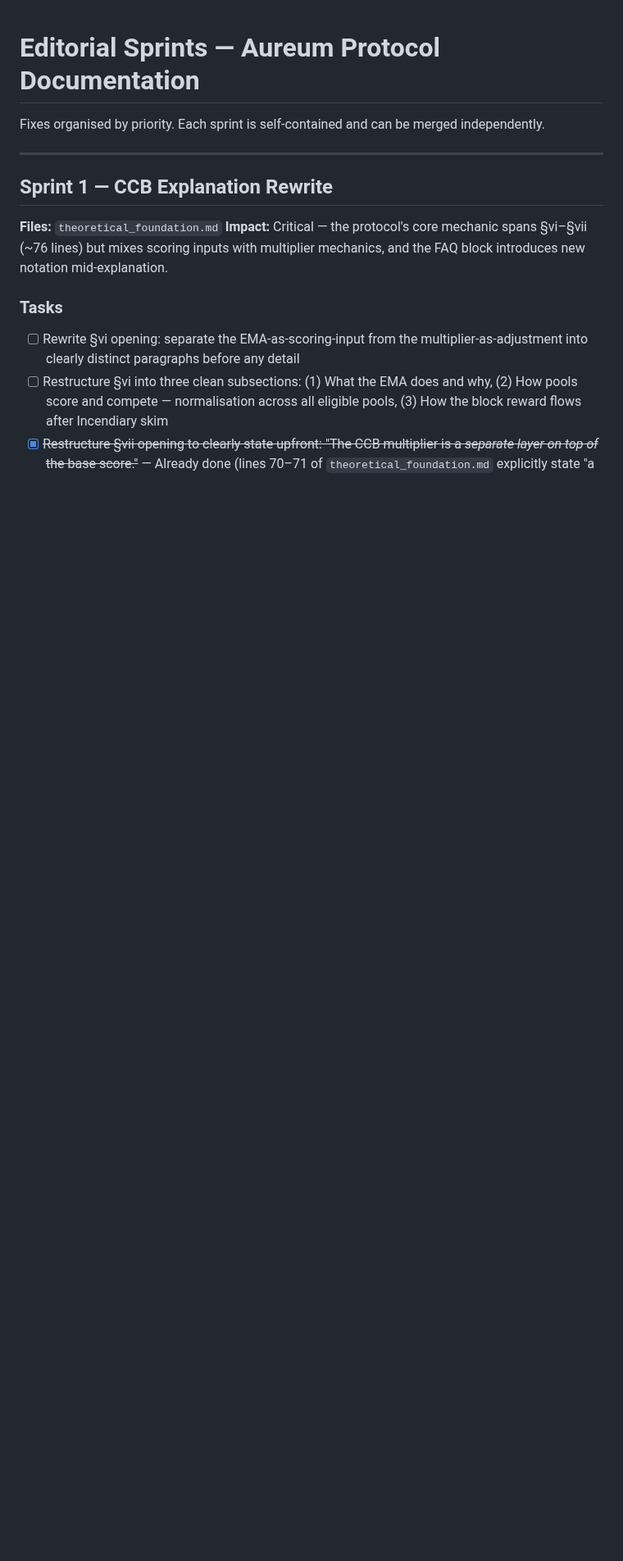
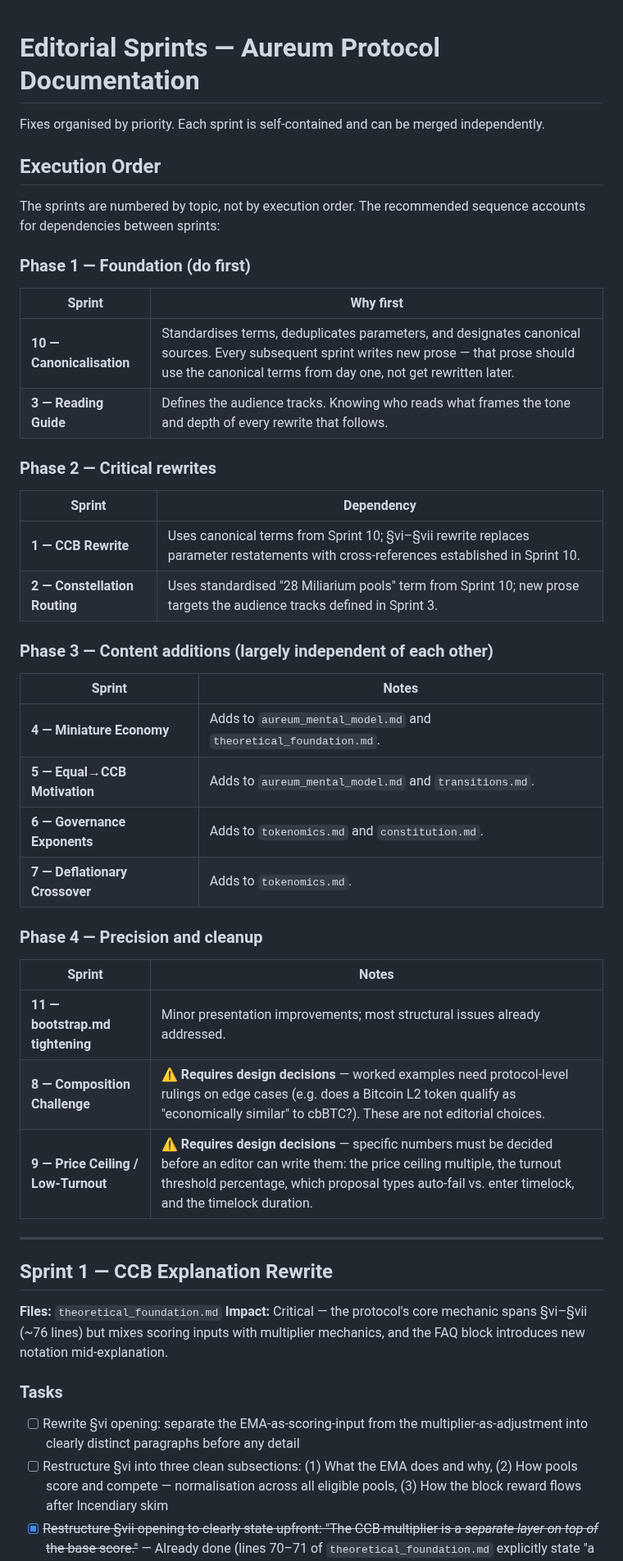
Before and after one commit to aummfi-bit/aumm-site, a Markdown page: editorial_sprints.md, the part around one of its changes. Shown at 82% size. Drawn GitHub-style; blank space fills up the shorter version.

Commit message:
Add execution order and flag design-decision prerequisites
Reorder sprints by dependency: canonicalisation (10) and reading
guide (3) first, then critical rewrites (1, 2), then content
additions (4-7), then precision work (8, 9, 11). Flag Sprints 8
and 9 as requiring protocol-level design decisions before editorial
work can begin.

https://claude.ai/code/session_01WdH1BxdLBRDy1xNbd4xDYy

```diff
--- a/editorial_sprints.md
+++ b/editorial_sprints.md
@@ -1,6 +1,37 @@
 # Editorial Sprints — Aureum Protocol Documentation
 
 Fixes organised by priority. Each sprint is self-contained and can be merged independently.
+
+## Execution Order
+
+The sprints are numbered by topic, not by execution order. The recommended sequence accounts for dependencies between sprints:
+
+### Phase 1 — Foundation (do first)
+| Sprint | Why first |
+|--------|-----------|
+| **10 — Canonicalisation** | Standardises terms, deduplicates parameters, and designates canonical sources. Every subsequent sprint writes new prose — that prose should use the canonical terms from day one, not get rewritten later. |
+| **3 — Reading Guide** | Defines the audience tracks. Knowing who reads what frames the tone and depth of every rewrite that follows. |
+
+### Phase 2 — Critical rewrites
+| Sprint | Dependency |
+|--------|------------|
+| **1 — CCB Rewrite** | Uses canonical terms from Sprint 10; §vi–§vii rewrite replaces parameter restatements with cross-references established in Sprint 10. |
+| **2 — Constellation Routing** | Uses standardised "28 Miliarium pools" term from Sprint 10; new prose targets the audience tracks defined in Sprint 3. |
+
+### Phase 3 — Content additions (largely independent of each other)
+| Sprint | Notes |
+|--------|-------|
+| **4 — Miniature Economy** | Adds to `aureum_mental_model.md` and `theoretical_foundation.md`. |
+| **5 — Equal→CCB Motivation** | Adds to `aureum_mental_model.md` and `transitions.md`. |
+| **6 — Governance Exponents** | Adds to `tokenomics.md` and `constitution.md`. |
+| **7 — Deflationary Crossover** | Adds to `tokenomics.md`. |
+
+### Phase 4 — Precision and cleanup
+| Sprint | Notes |
+|--------|-------|
+| **11 — bootstrap.md tightening** | Minor presentation improvements; most structural issues already addressed. |
+| **8 — Composition Challenge** | ⚠️ **Requires design decisions** — worked examples need protocol-level rulings on edge cases (e.g. does a Bitcoin L2 token qualify as "economically similar" to cbBTC?). These are not editorial choices. |
+| **9 — Price Ceiling / Low-Turnout** | ⚠️ **Requires design decisions** — specific numbers must be decided before an editor can write them: the price ceiling multiple, the turnout threshold percentage, which proposal types auto-fail vs. enter timelock, and the timelock duration. |
 
 ---
 
```
Also changed, not shown: other parts of editorial_sprints.md (+3 -1 lines).
